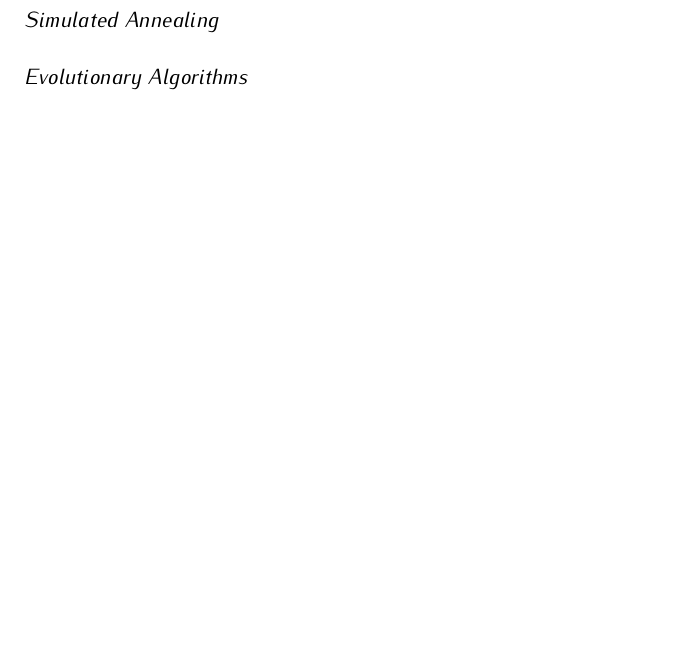
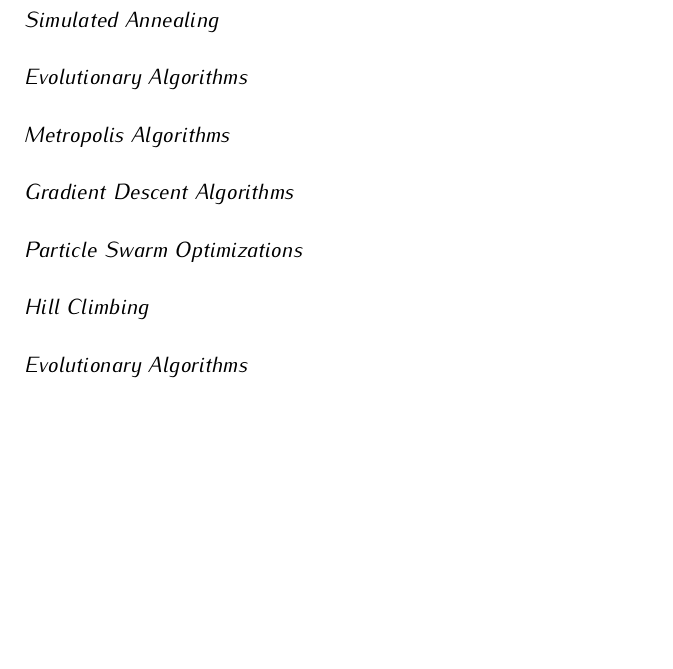
Before and after one commit to hangmann/Temperature-Management-and-Prediction, a LaTeX thesis (Documents/3 - Masterthesis/MA_Hangmann.tex, which reads Documents/3 - Masterthesis/__parts/chapters/onlineevo.tex): part of page 23 of 31, cut so that both start at the same text, the shorter picture padded with empty space. Compiled offline with pdfLaTeX; a missing font is replaced by an installed copy or a similar font; an older LaTeX class or package is replaced by its successor.

Commit message:
added possible optimization algorithms

```diff
--- a/Documents/3 - Masterthesis/__parts/chapters/onlineevo.tex
+++ b/Documents/3 - Masterthesis/__parts/chapters/onlineevo.tex
@@ -15,3 +15,11 @@ mse(P)=\frac{1}{|N||M|} \cdot \sum_{i\in M} \sum_{j\in N} (T_s(P,t_i,j)-T_m(t_i,
 \subsubsection{Simulated Annealing}
 
 \subsubsection{Evolutionary Algorithms}
+\subsubsection{Metropolis Algorithms}
+
+\subsubsection{Gradient Descent Algorithms}
+
+\subsubsection{Particle Swarm Optimizations}
+
+\subsubsection{Hill Climbing}
+\subsubsection{Evolutionary Algorithms}
```
